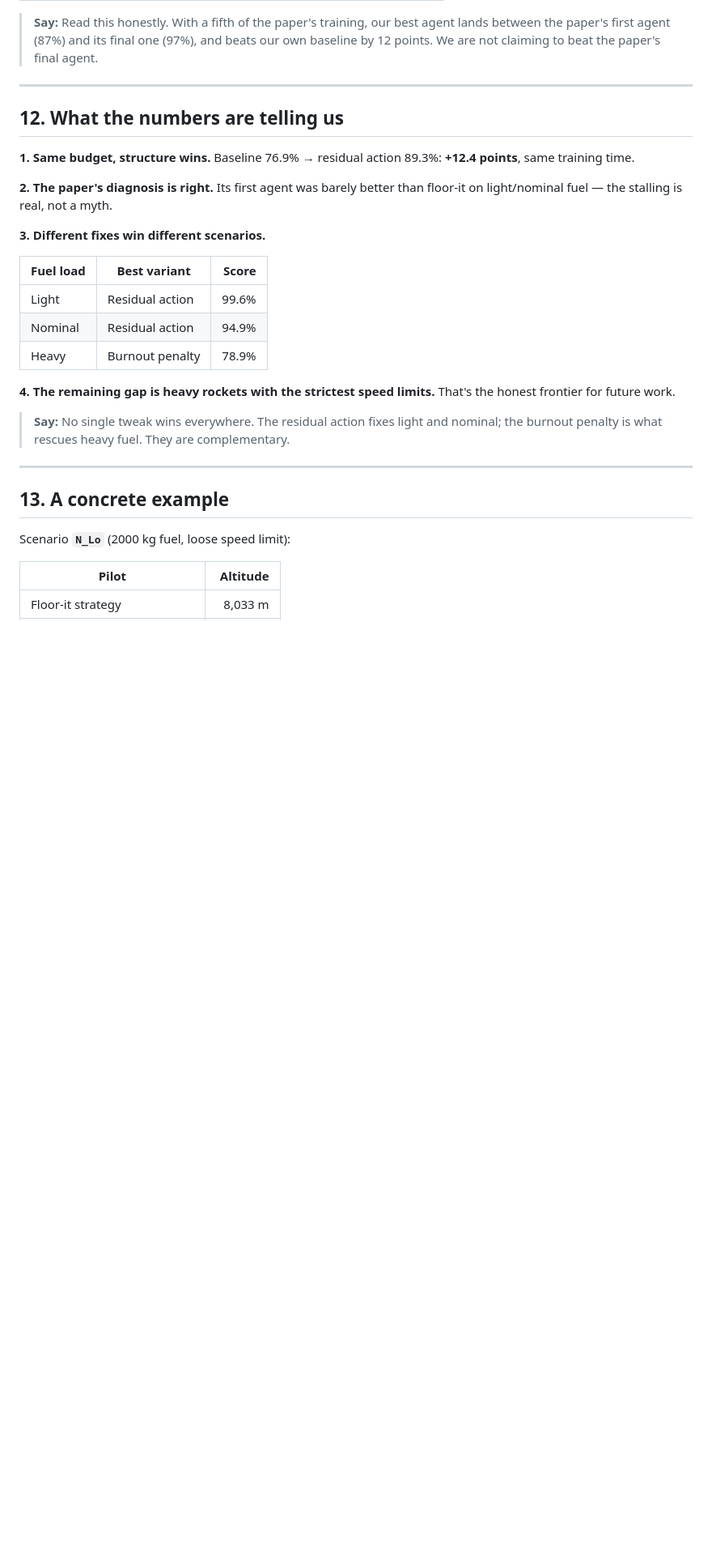
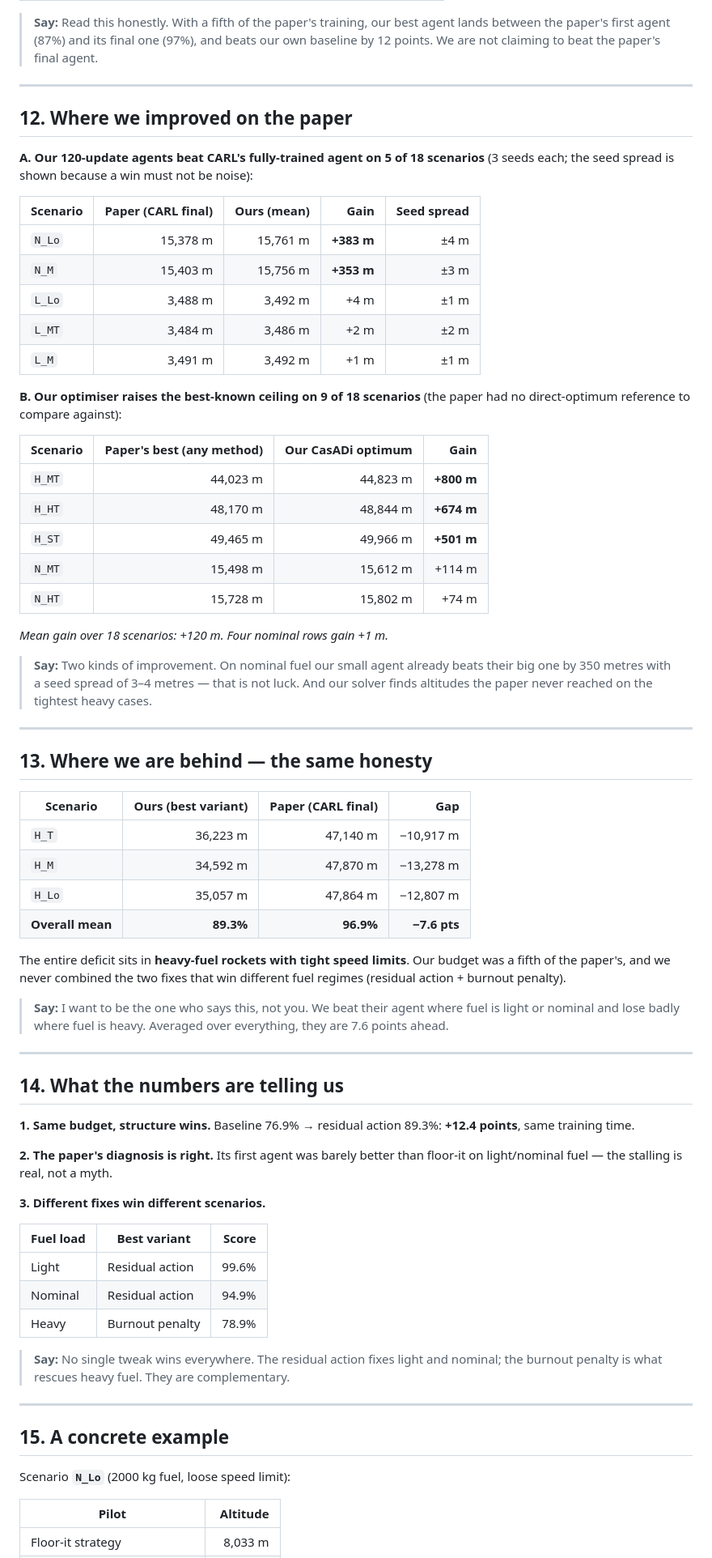
Before and after one commit to vishwajeettoppo/goddard-rl, a Markdown page: slides.md, the part around one of its changes. Shown at 81% size. GitHub-like rendering; blank space fills up the shorter version.

```diff
--- a/slides.md
+++ b/slides.md
@@ -182,7 +185,58 @@ separately because it was trained with 4–8× more compute.*
 
 ---
 
-## 12. What the numbers are telling us
+## 12. Where we improved on the paper
+
+**A. Our 120-update agents beat CARL's fully-trained agent on 5 of 18 scenarios**
+(3 seeds each; the seed spread is shown because a win must not be noise):
+
+| Scenario | Paper (CARL final) | Ours (mean) | Gain | Seed spread |
+|---|---:|---:|---:|---:|
+| `N_Lo` | 15,378 m | 15,761 m | **+383 m** | ±4 m |
+| `N_M` | 15,403 m | 15,756 m | **+353 m** | ±3 m |
+| `L_Lo` | 3,488 m | 3,492 m | +4 m | ±1 m |
+| `L_MT` | 3,484 m | 3,486 m | +2 m | ±2 m |
+| `L_M` | 3,491 m | 3,492 m | +1 m | ±1 m |
+
+**B. Our optimiser raises the best-known ceiling on 9 of 18 scenarios**
+(the paper had no direct-optimum reference to compare against):
+
+| Scenario | Paper's best (any method) | Our CasADi optimum | Gain |
+|---|---:|---:|---:|
+| `H_MT` | 44,023 m | 44,823 m | **+800 m** |
+| `H_HT` | 48,170 m | 48,844 m | **+674 m** |
+| `H_ST` | 49,465 m | 49,966 m | **+501 m** |
+| `N_MT` | 15,498 m | 15,612 m | +114 m |
+| `N_HT` | 15,728 m | 15,802 m | +74 m |
+
+*Mean gain over 18 scenarios: +120 m. Four nominal rows gain +1 m.*
+
+> **Say:** Two kinds of improvement. On nominal fuel our small agent already beats
+> their big one by 350 metres with a seed spread of 3–4 metres — that is not luck.
+> And our solver finds altitudes the paper never reached on the tightest heavy cases.
+
+---
+
+## 13. Where we are behind — the same honesty
+
+| Scenario | Ours (best variant) | Paper (CARL final) | Gap |
+|---|---:|---:|---:|
+| `H_T` | 36,223 m | 47,140 m | −10,917 m |
+| `H_M` | 34,592 m | 47,870 m | −13,278 m |
+| `H_Lo` | 35,057 m | 47,864 m | −12,807 m |
+| **Overall mean** | **89.3%** | **96.9%** | **−7.6 pts** |
+
+The entire deficit sits in **heavy-fuel rockets with tight speed limits**. Our budget
+was a fifth of the paper's, and we never combined the two fixes that win different
+fuel regimes (residual action + burnout penalty).
+
+> **Say:** I want to be the one who says this, not you. We beat their agent where fuel
+> is light or nominal and lose badly where fuel is heavy. Averaged over everything,
+> they are 7.6 points ahead.
+
+---
+
+## 14. What the numbers are telling us
 
 **1. Same budget, structure wins.**
 Baseline 76.9% → residual action 89.3%: **+12.4 points**, same training time.
@@ -199,15 +253,12 @@ is real, not a myth.
 | Nominal | Residual action | 94.9% |
 | Heavy | Burnout penalty | 78.9% |
 
-**4. The remaining gap is heavy rockets with the strictest speed limits.**
-That's the honest frontier for future work.
-
 > **Say:** No single tweak wins everywhere. The residual action fixes light and nominal;
 > the burnout penalty is what rescues heavy fuel. They are complementary.
 
 ---
 
-## 13. A concrete example
+## 15. A concrete example
 
 Scenario **`N_Lo`** (2000 kg fuel, loose speed limit):
 
```
Also changed, not shown: other parts of slides.md (+11 -4 lines), README.md (+6 -0 lines), REPORT.md (+45 -0 lines).
